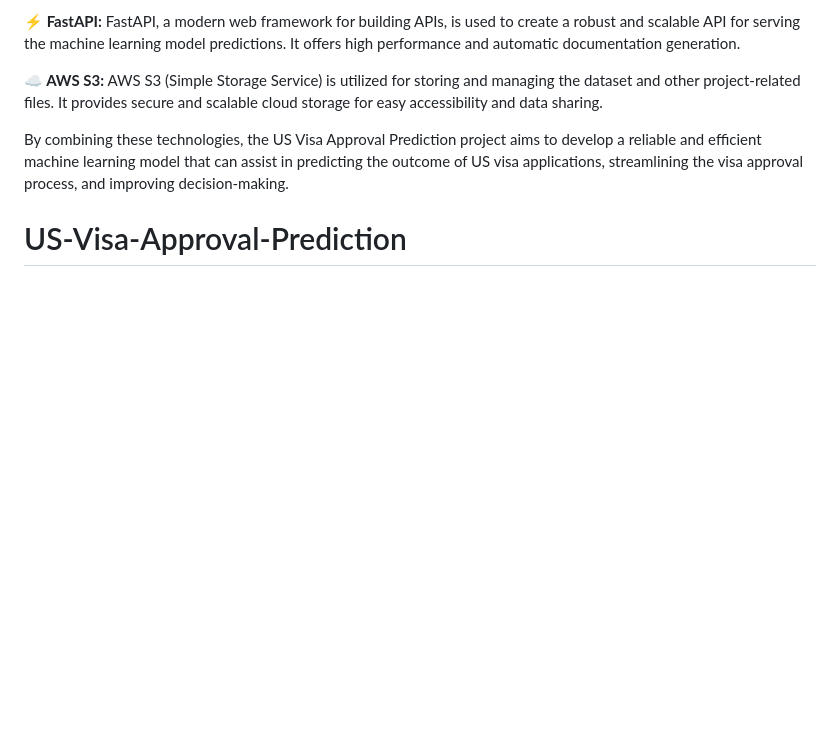
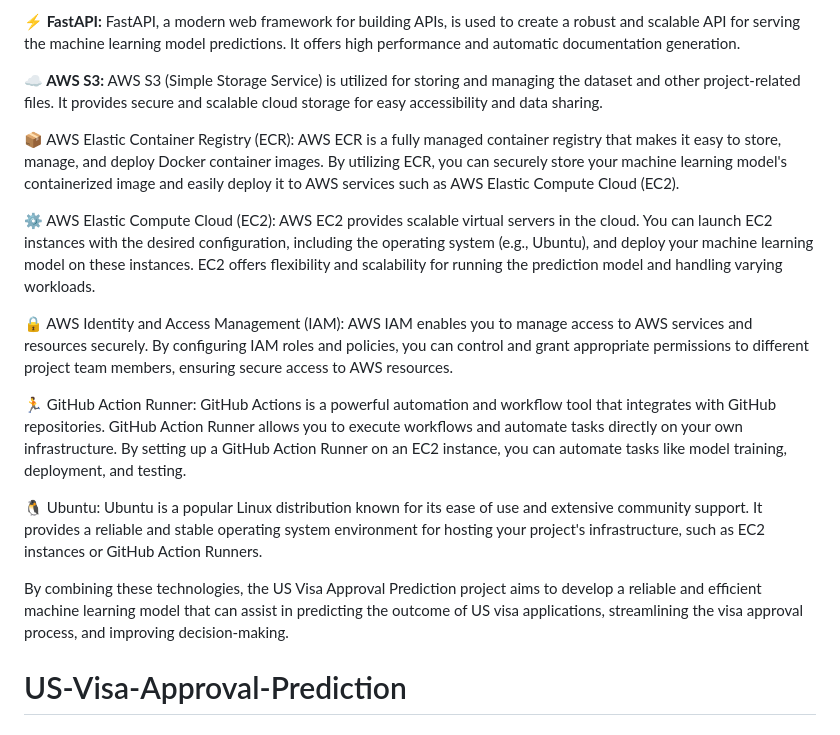
Before and after one commit to mayankchugh-learning/US-Visa-Approval-Prediction, a Markdown page: README.md, the part around the change. Rendered like a GitHub page; blank space fills up the shorter version.

```diff
--- a/README.md
+++ b/README.md
@@ -24,6 +24,16 @@ The US Visa Approval Prediction project aims to develop a machine learning model
 **⚡ FastAPI:**  FastAPI, a modern web framework for building APIs, is used to create a robust and scalable API for serving the machine learning model predictions. It offers high performance and automatic documentation generation.
 
 **☁️ AWS S3:**  AWS S3 (Simple Storage Service) is utilized for storing and managing the dataset and other project-related files. It provides secure and scalable cloud storage for easy accessibility and data sharing.
+
+📦 AWS Elastic Container Registry (ECR): AWS ECR is a fully managed container registry that makes it easy to store, manage, and deploy Docker container images. By utilizing ECR, you can securely store your machine learning model's containerized image and easily deploy it to AWS services such as AWS Elastic Compute Cloud (EC2).
+
+⚙️ AWS Elastic Compute Cloud (EC2): AWS EC2 provides scalable virtual servers in the cloud. You can launch EC2 instances with the desired configuration, including the operating system (e.g., Ubuntu), and deploy your machine learning model on these instances. EC2 offers flexibility and scalability for running the prediction model and handling varying workloads.
+
+🔒 AWS Identity and Access Management (IAM): AWS IAM enables you to manage access to AWS services and resources securely. By configuring IAM roles and policies, you can control and grant appropriate permissions to different project team members, ensuring secure access to AWS resources.
+
+🏃 GitHub Action Runner: GitHub Actions is a powerful automation and workflow tool that integrates with GitHub repositories. GitHub Action Runner allows you to execute workflows and automate tasks directly on your own infrastructure. By setting up a GitHub Action Runner on an EC2 instance, you can automate tasks like model training, deployment, and testing.
+
+🐧 Ubuntu: Ubuntu is a popular Linux distribution known for its ease of use and extensive community support. It provides a reliable and stable operating system environment for hosting your project's infrastructure, such as EC2 instances or GitHub Action Runners.
 
 By combining these technologies, the US Visa Approval Prediction project aims to develop a reliable and efficient machine learning model that can assist in predicting the outcome of US visa applications, streamlining the visa approval process, and improving decision-making.
 
```
